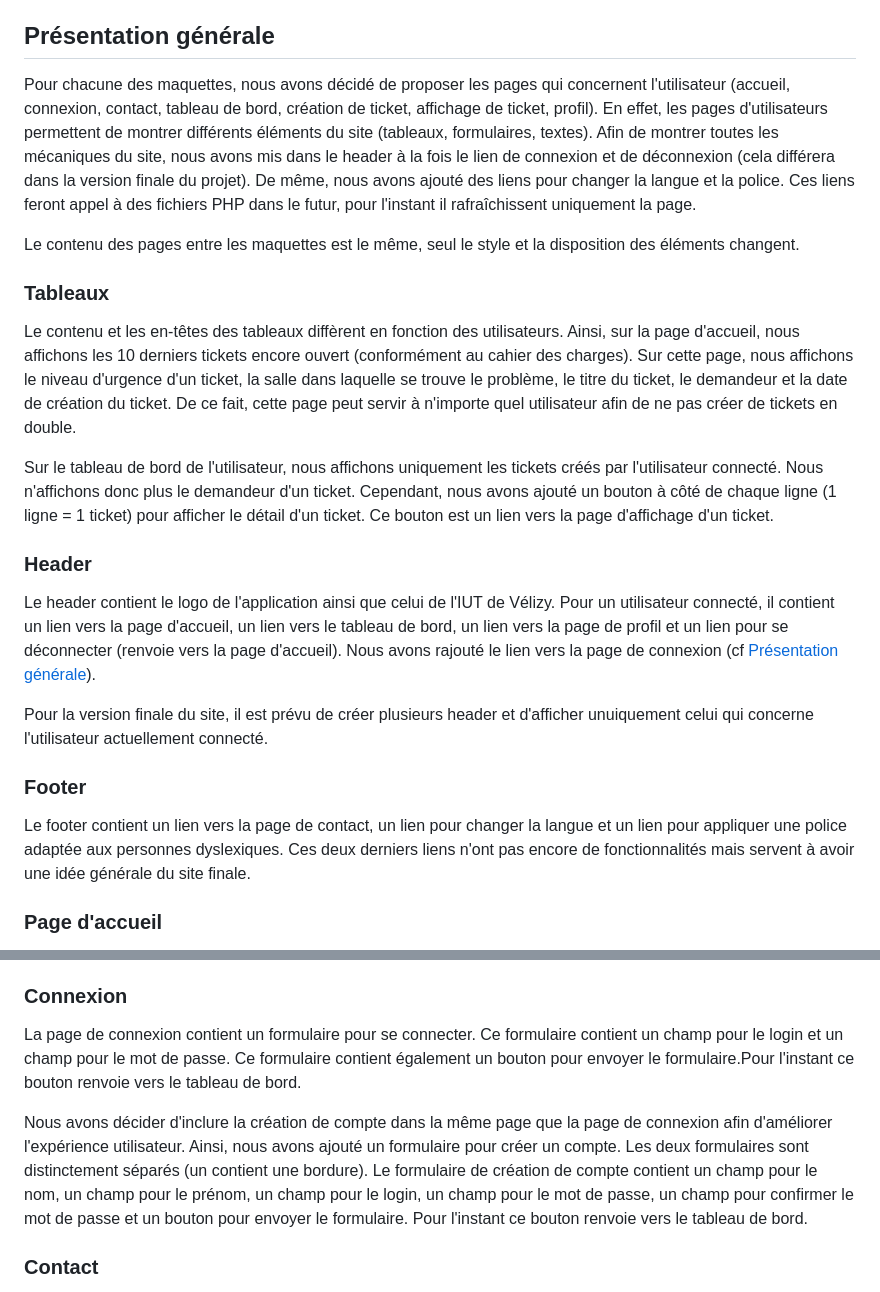
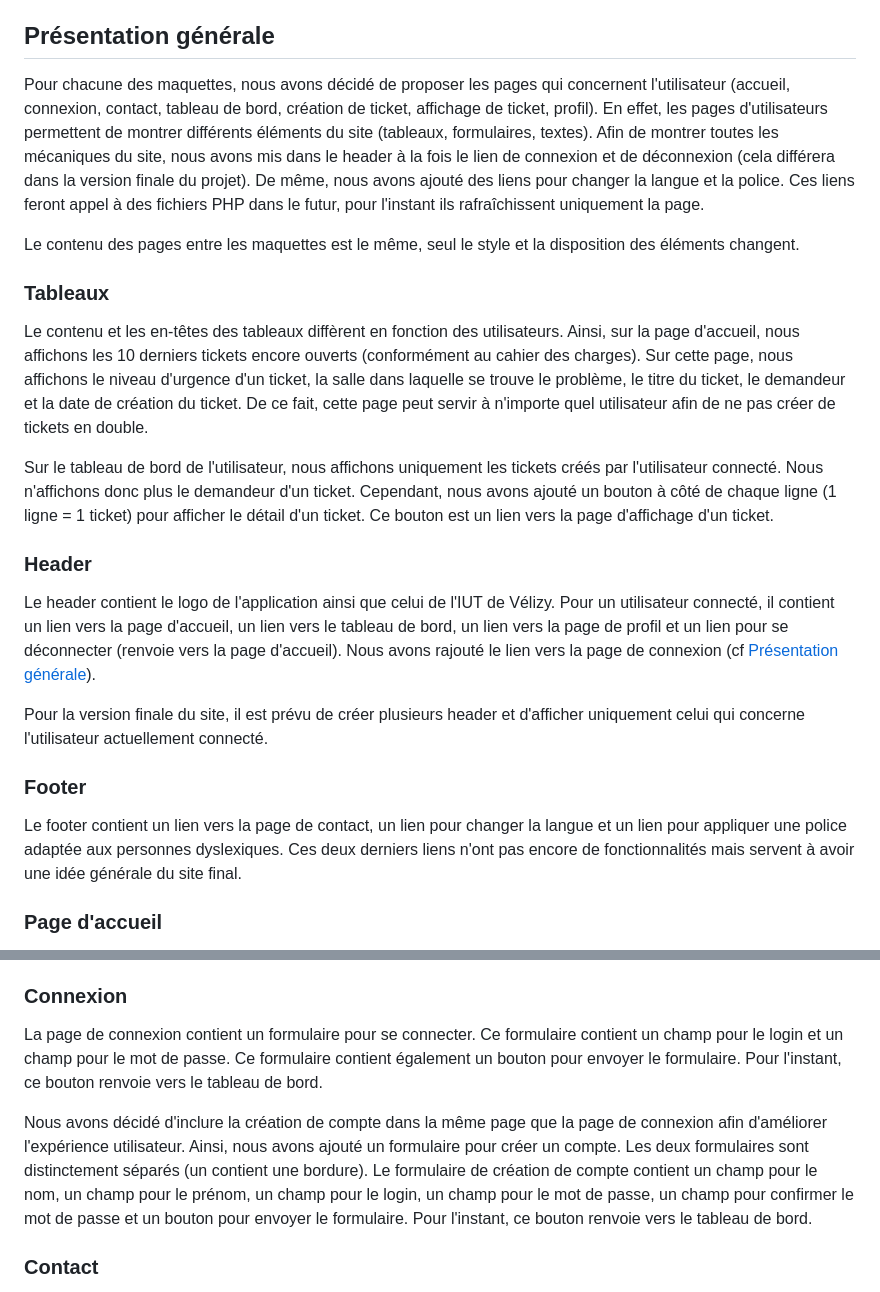
Before and after one commit to Boucanier/Sae_3.01_Ticketing_Web_App, a Markdown page: doc/Specification/maquettes.md, 2 parts joined by grey strips. GitHub-like rendering.

Commit message:
Correction orthographe

```diff
--- a/doc/Specification/maquettes.md
+++ b/doc/Specification/maquettes.md
@@ -16,13 +16,13 @@ Nous avons d'abord commencé par réaliser des schémas de chaque page du site w
 
 ## Présentation générale <a id="pre_generale"></a>
 
-Pour chacune des maquettes, nous avons décidé de proposer les pages qui concernent l'utilisateur (accueil, connexion, contact, tableau de bord, création de ticket, affichage de ticket, profil). En effet, les pages d'utilisateurs permettent de montrer différents éléments du site (tableaux, formulaires, textes). Afin de montrer toutes les mécaniques du site, nous avons mis dans le header à la fois le lien de connexion et de déconnexion (cela différera dans la version finale du projet). De même, nous avons ajouté des liens pour changer la langue et la police. Ces liens feront appel à des fichiers PHP dans le futur, pour l'instant il rafraîchissent uniquement la page.
+Pour chacune des maquettes, nous avons décidé de proposer les pages qui concernent l'utilisateur (accueil, connexion, contact, tableau de bord, création de ticket, affichage de ticket, profil). En effet, les pages d'utilisateurs permettent de montrer différents éléments du site (tableaux, formulaires, textes). Afin de montrer toutes les mécaniques du site, nous avons mis dans le header à la fois le lien de connexion et de déconnexion (cela différera dans la version finale du projet). De même, nous avons ajouté des liens pour changer la langue et la police. Ces liens feront appel à des fichiers PHP dans le futur, pour l'instant ils rafraîchissent uniquement la page.
 
 Le contenu des pages entre les maquettes est le même, seul le style et la disposition des éléments changent.
 
 ### Tableaux <a id="tableaux"></a>
 
-Le contenu et les en-têtes des tableaux diffèrent en fonction des utilisateurs. Ainsi, sur la page d'accueil, nous affichons les 10 derniers tickets encore ouvert (conformément au cahier des charges). Sur cette page, nous affichons le niveau d'urgence d'un ticket, la salle dans laquelle se trouve le problème, le titre du ticket, le demandeur et la date de création du ticket. De ce fait, cette page peut servir à n'importe quel utilisateur afin de ne pas créer de tickets en double.
+Le contenu et les en-têtes des tableaux diffèrent en fonction des utilisateurs. Ainsi, sur la page d'accueil, nous affichons les 10 derniers tickets encore ouverts (conformément au cahier des charges). Sur cette page, nous affichons le niveau d'urgence d'un ticket, la salle dans laquelle se trouve le problème, le titre du ticket, le demandeur et la date de création du ticket. De ce fait, cette page peut servir à n'importe quel utilisateur afin de ne pas créer de tickets en double.
 
 Sur le tableau de bord de l'utilisateur, nous affichons uniquement les tickets créés par l'utilisateur connecté. Nous n'affichons donc plus le demandeur d'un ticket. Cependant, nous avons ajouté un bouton à côté de chaque ligne (1 ligne = 1 ticket) pour afficher le détail d'un ticket. Ce bouton est un lien vers la page d'affichage d'un ticket.
 
@@ -31,11 +31,11 @@ Sur le tableau de bord de l'utilisateur, nous affichons uniquement les tickets c
 Le header contient le logo de l'application ainsi que celui de l'IUT de Vélizy.
 Pour un utilisateur connecté, il contient un lien vers la page d'accueil, un lien vers le tableau de bord, un lien vers la page de profil et un lien pour se déconnecter (renvoie vers la page d'accueil). Nous avons rajouté le lien vers la page de connexion (cf [Présentation générale](#pre_generale)).
 
-Pour la version finale du site, il est prévu de créer plusieurs header et d'afficher unuiquement celui qui concerne l'utilisateur actuellement connecté.
+Pour la version finale du site, il est prévu de créer plusieurs header et d'afficher uniquement celui qui concerne l'utilisateur actuellement connecté.
 
 ### Footer
 
-Le footer contient un lien vers la page de contact, un lien pour changer la langue et un lien pour appliquer une police adaptée aux personnes dyslexiques. Ces deux derniers liens n'ont pas encore de fonctionnalités mais servent à avoir une idée générale du site finale.
+Le footer contient un lien vers la page de contact, un lien pour changer la langue et un lien pour appliquer une police adaptée aux personnes dyslexiques. Ces deux derniers liens n'ont pas encore de fonctionnalités mais servent à avoir une idée générale du site final.
 
 ### Page d'accueil
 
@@ -59,9 +59,9 @@ La page de profil contient les informations de l'utilisateur. Ces informations s
 
 ### Connexion
 
-La page de connexion contient un formulaire pour se connecter. Ce formulaire contient un champ pour le login et un champ pour le mot de passe. Ce formulaire contient également un bouton pour envoyer le formulaire.Pour l'instant ce bouton renvoie vers le tableau de bord.
+La page de connexion contient un formulaire pour se connecter. Ce formulaire contient un champ pour le login et un champ pour le mot de passe. Ce formulaire contient également un bouton pour envoyer le formulaire. Pour l'instant, ce bouton renvoie vers le tableau de bord.
 
-Nous avons décider d'inclure la création de compte dans la même page que la page de connexion afin d'améliorer l'expérience utilisateur. Ainsi, nous avons ajouté un formulaire pour créer un compte. Les deux formulaires sont distinctement séparés (un contient une bordure). Le formulaire de création de compte contient un champ pour le nom, un champ pour le prénom, un champ pour le login, un champ pour le mot de passe, un champ pour confirmer le mot de passe et un bouton pour envoyer le formulaire. Pour l'instant ce bouton renvoie vers le tableau de bord.
+Nous avons décidé d'inclure la création de compte dans la même page que la page de connexion afin d'améliorer l'expérience utilisateur. Ainsi, nous avons ajouté un formulaire pour créer un compte. Les deux formulaires sont distinctement séparés (un contient une bordure). Le formulaire de création de compte contient un champ pour le nom, un champ pour le prénom, un champ pour le login, un champ pour le mot de passe, un champ pour confirmer le mot de passe et un bouton pour envoyer le formulaire. Pour l'instant, ce bouton renvoie vers le tableau de bord.
 
 ### Contact
 
```
